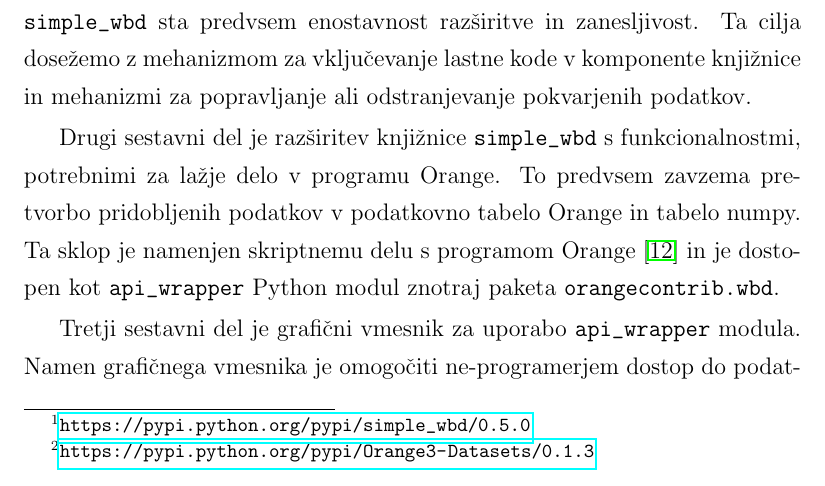
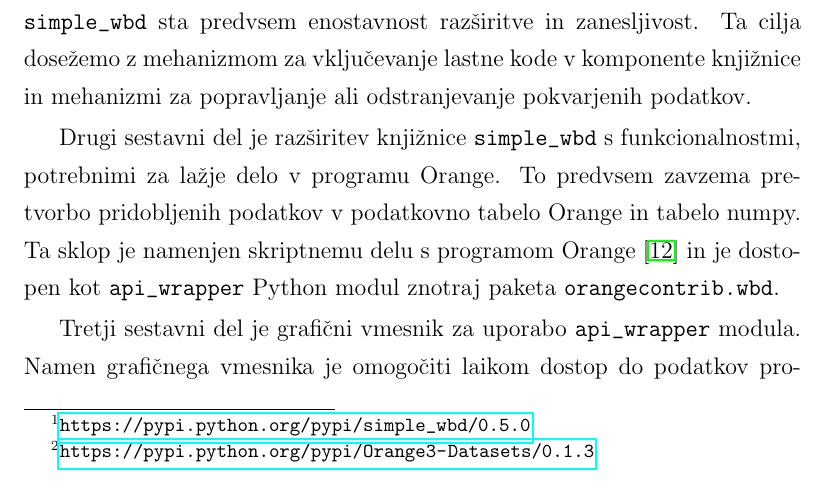
Before and after one commit to zidarsk8/testdump, a LaTeX thesis (diploma.tex, which reads addon.tex): part of page 37 of 60, cut so that both start at the same text. Compiled offline with pdfLaTeX.

Commit message:
ne-programerjem -> laikom

```diff
--- a/addon.tex
+++ b/addon.tex
@@ -25,7 +25,7 @@ numpy. Ta sklop je namenjen skriptnemu delu s programom Orange
 kot \verb|api_wrapper| Python modul znotraj paketa \verb|orangecontrib.wbd|.
 
 Tretji sestavni del je grafični vmesnik za uporabo \verb|api_wrapper| modula.
-Namen grafičnega vmesnika je omogočiti ne-programerjem dostop do podatkov
+Namen grafičnega vmesnika je omogočiti laikom dostop do podatkov
 programskega vmesnika Svetovne banke znotraj programa Orange za namen obdelave,
 analize in iskanja zakonitosti v podatkih.
 
```
